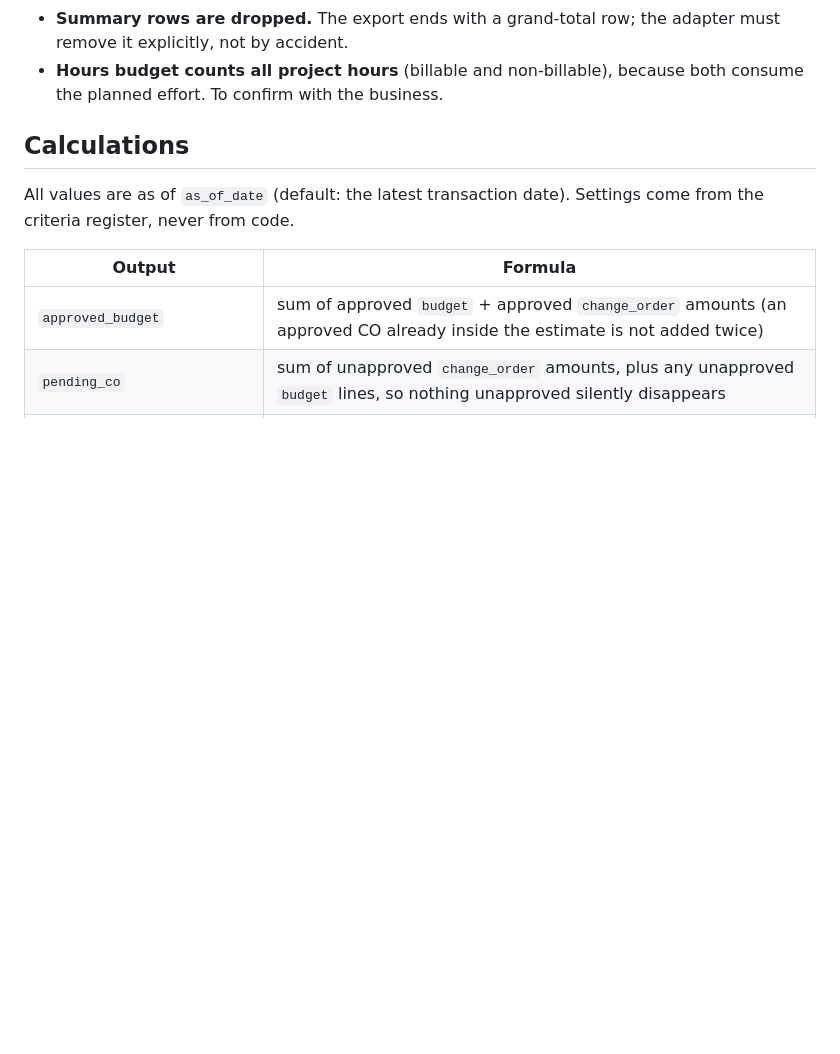
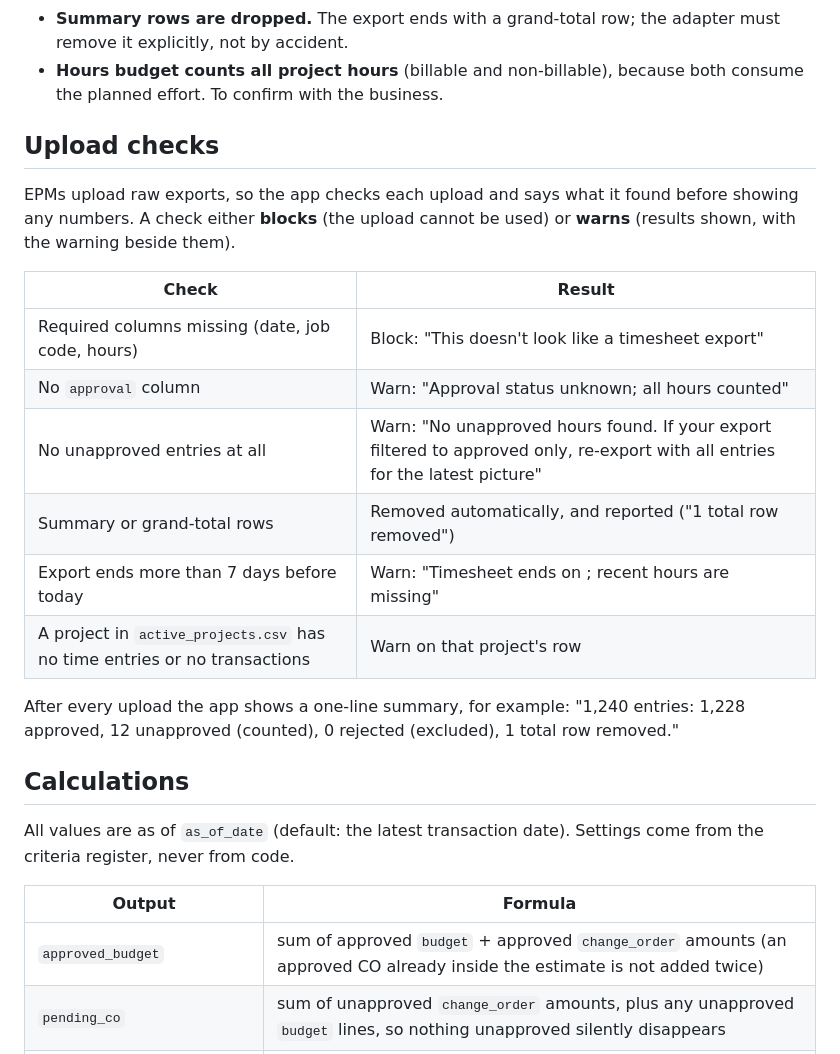
Before and after one commit to meownager/epm-insights, a Markdown page: docs/active-projects-spec.md, the part around the change. Drawn GitHub-style; blank space fills up the shorter version.

Commit message:
Spec: upload checks for EPM exports

```diff
--- a/docs/active-projects-spec.md
+++ b/docs/active-projects-spec.md
@@ -84,6 +84,21 @@ Rules for time entries:
 - **Rejected hours never count.**
 - **Summary rows are dropped.** The export ends with a grand-total row; the adapter must remove it explicitly, not by accident.
 - **Hours budget counts all project hours** (billable and non-billable), because both consume the planned effort. To confirm with the business.
+
+## Upload checks
+
+EPMs upload raw exports, so the app checks each upload and says what it found before showing any numbers. A check either **blocks** (the upload cannot be used) or **warns** (results shown, with the warning beside them).
+
+| Check | Result |
+|---|---|
+| Required columns missing (date, job code, hours) | Block: "This doesn't look like a timesheet export" |
+| No `approval` column | Warn: "Approval status unknown; all hours counted" |
+| No unapproved entries at all | Warn: "No unapproved hours found. If your export filtered to approved only, re-export with all entries for the latest picture" |
+| Summary or grand-total rows | Removed automatically, and reported ("1 total row removed") |
+| Export ends more than 7 days before today | Warn: "Timesheet ends on <date>; recent hours are missing" |
+| A project in `active_projects.csv` has no time entries or no transactions | Warn on that project's row |
+
+After every upload the app shows a one-line summary, for example: "1,240 entries: 1,228 approved, 12 unapproved (counted), 0 rejected (excluded), 1 total row removed."
 
 ## Calculations
 
```
